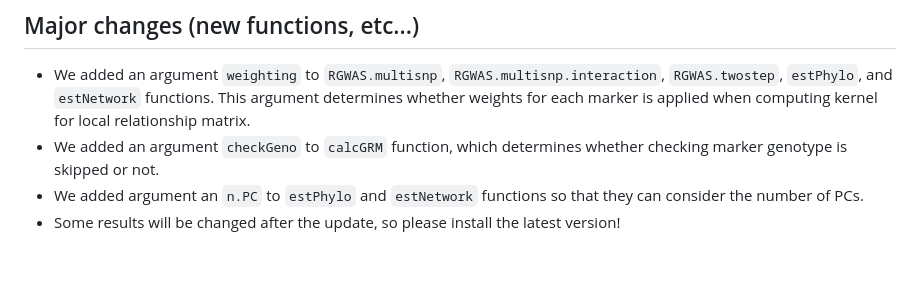
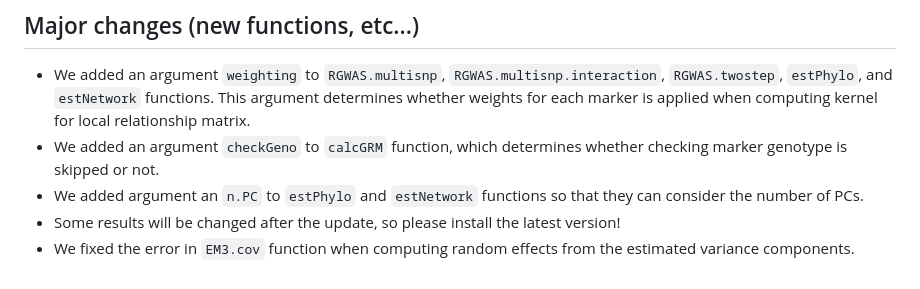
Before and after one commit to KosukeHamazaki/RAINBOWR, a Markdown page: NEWS.md, the part around the change. Drawn GitHub-style.

```diff
--- a/NEWS.md
+++ b/NEWS.md
@@ -274,3 +274,4 @@ This argument determines whether weights for each marker is applied when computi
 - We added an argument `checkGeno` to `calcGRM` function, which determines whether checking marker genotype is skipped or not.
 - We added argument an `n.PC` to `estPhylo` and `estNetwork` functions so that they can consider the number of PCs.
 - Some results will be changed after the update, so please install the latest version!
+- We fixed the error in `EM3.cov` function when computing random effects from the estimated variance components.
```
